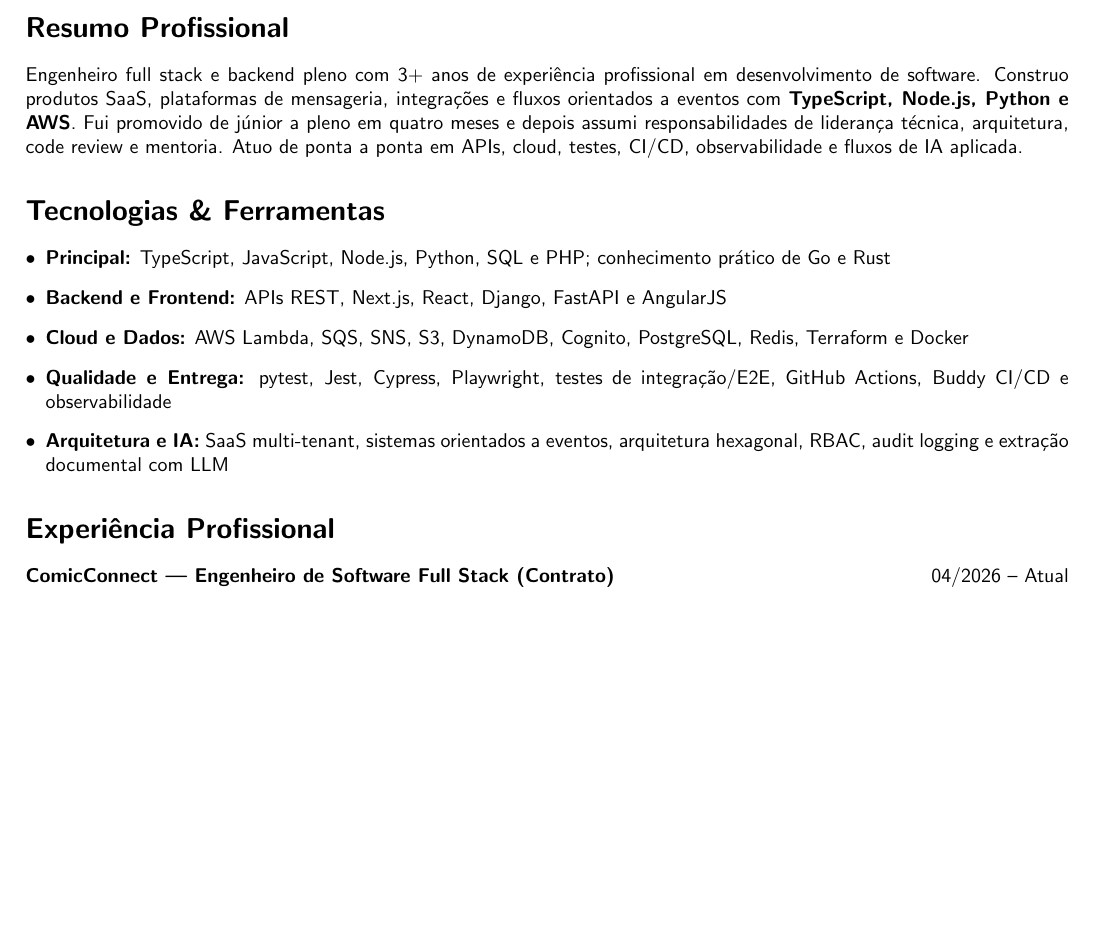
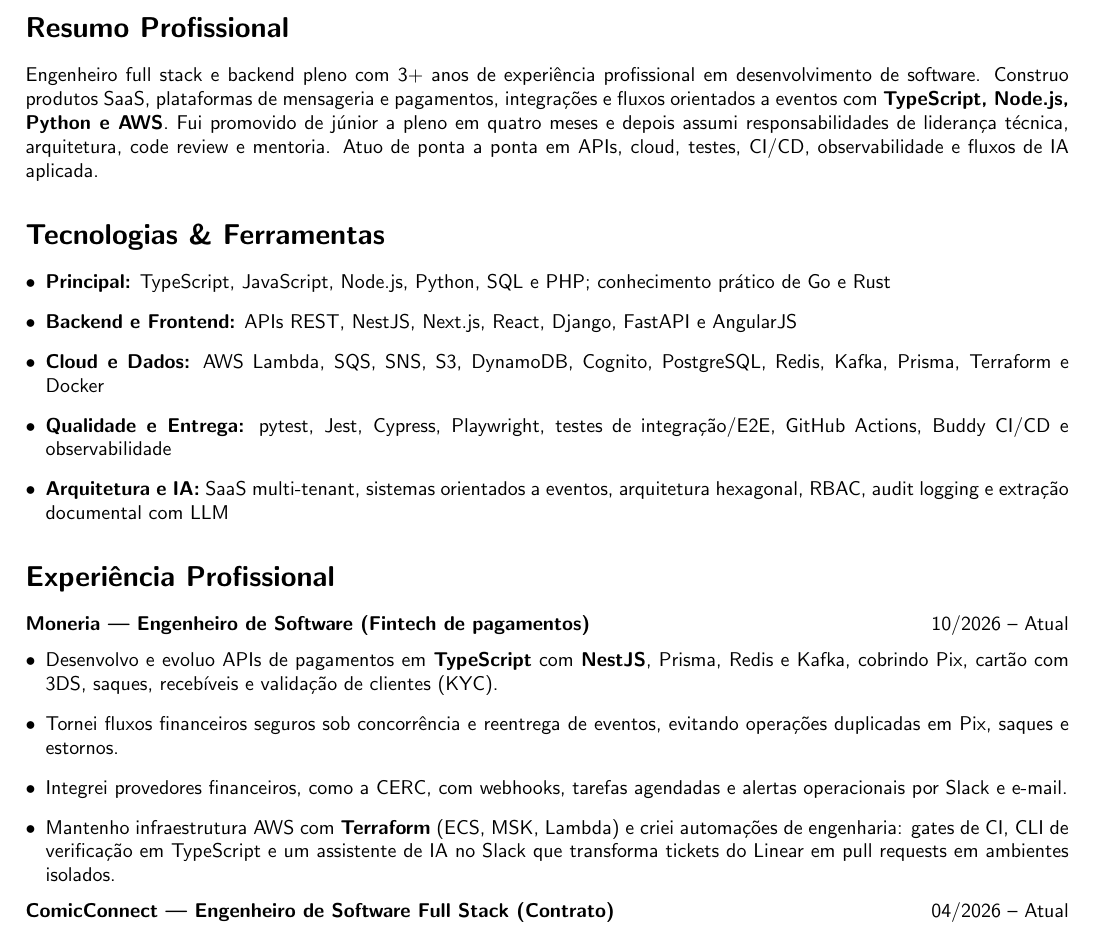
Before and after one commit to IsraelAraujo70/curriculum, a LaTeX document (portuguese.tex): part of page 1 of 2, cut so that both start at the same text, the shorter picture padded with empty space. Compiled offline with pdfLaTeX.

Commit message:
feat: adiciona experiência na Moneria aos dois currículos
- Moneria (10/2026 – atual) em português e inglês, com 4 bullets baseados
  no que está no GitHub, sem métrica de volume e sem detalhe de segurança.
- NestJS, Kafka e Prisma entram nas tecnologias.
- Remove a quebra de página forçada antes da AdaSistemas e põe uma antes da
  GarantiaBR, para o currículo continuar em 2 páginas.
- O validador passa a exigir "Moneria" e a data 10/2026 nos dois idiomas.

Co-authored-by: OpenBot <335604065+openbotgit[bot]@users.noreply.github.com>

```diff
--- a/portuguese.tex
+++ b/portuguese.tex
@@ -36,7 +36,7 @@
 % SUMMARY
 % ==========================
 \section*{Resumo Profissional}
-Engenheiro full stack e backend pleno com 3+ anos de experiência profissional em desenvolvimento de software. Construo produtos SaaS, plataformas de mensageria, integrações e fluxos orientados a eventos com \textbf{TypeScript, Node.js, Python e AWS}. Fui promovido de júnior a pleno em quatro meses e depois assumi responsabilidades de liderança técnica, arquitetura, code review e mentoria. Atuo de ponta a ponta em APIs, cloud, testes, CI/CD, observabilidade e fluxos de IA aplicada.
+Engenheiro full stack e backend pleno com 3+ anos de experiência profissional em desenvolvimento de software. Construo produtos SaaS, plataformas de mensageria e pagamentos, integrações e fluxos orientados a eventos com \textbf{TypeScript, Node.js, Python e AWS}. Fui promovido de júnior a pleno em quatro meses e depois assumi responsabilidades de liderança técnica, arquitetura, code review e mentoria. Atuo de ponta a ponta em APIs, cloud, testes, CI/CD, observabilidade e fluxos de IA aplicada.
 
 % ==========================
 % SKILLS
@@ -44,8 +44,8 @@
 \section*{Tecnologias \& Ferramentas}
 \begin{itemize}[leftmargin=*, itemsep=2pt]
     \item \textbf{Principal:} TypeScript, JavaScript, Node.js, Python, SQL e PHP; conhecimento prático de Go e Rust
-    \item \textbf{Backend e Frontend:} APIs REST, Next.js, React, Django, FastAPI e AngularJS
-    \item \textbf{Cloud e Dados:} AWS Lambda, SQS, SNS, S3, DynamoDB, Cognito, PostgreSQL, Redis, Terraform e Docker
+    \item \textbf{Backend e Frontend:} APIs REST, NestJS, Next.js, React, Django, FastAPI e AngularJS
+    \item \textbf{Cloud e Dados:} AWS Lambda, SQS, SNS, S3, DynamoDB, Cognito, PostgreSQL, Redis, Kafka, Prisma, Terraform e Docker
     \item \textbf{Qualidade e Entrega:} pytest, Jest, Cypress, Playwright, testes de integração/E2E, GitHub Actions, Buddy CI/CD e observabilidade
     \item \textbf{Arquitetura e IA:} SaaS multi-tenant, sistemas orientados a eventos, arquitetura hexagonal, RBAC, audit logging e extração documental com LLM
 \end{itemize}
@@ -55,6 +55,14 @@
 % ==========================
 \section*{Experiência Profissional}
 
+\textbf{Moneria — Engenheiro de Software (Fintech de pagamentos)} \hfill 10/2026 -- Atual
+\begin{itemize}[leftmargin=*, itemsep=2pt]
+    \item Desenvolvo e evoluo APIs de pagamentos em \textbf{TypeScript} com \textbf{NestJS}, Prisma, Redis e Kafka, cobrindo Pix, cartão com 3DS, saques, recebíveis e validação de clientes (KYC).
+    \item Tornei fluxos financeiros seguros sob concorrência e reentrega de eventos, evitando operações duplicadas em Pix, saques e estornos.
+    \item Integrei provedores financeiros, como a CERC, com webhooks, tarefas agendadas e alertas operacionais por Slack e e-mail.
+    \item Mantenho infraestrutura AWS com \textbf{Terraform} (ECS, MSK, Lambda) e criei automações de engenharia: gates de CI, CLI de verificação em TypeScript e um assistente de IA no Slack que transforma tickets do Linear em pull requests em ambientes isolados.
+\end{itemize}
+
 \textbf{ComicConnect — Engenheiro de Software Full Stack (Contrato)} \hfill 04/2026 -- Atual
 \begin{itemize}[leftmargin=*, itemsep=2pt]
     \item Desenvolvo e opero uma plataforma de mensagens full stack com \textbf{Next.js}, \textbf{TypeScript}, AWS Lambda e monorepo com domínio compartilhado.
```
Also changed, not shown: english.tex (+12 -4 lines), portuguese.tex (2 more changed lines), 2 other files.
